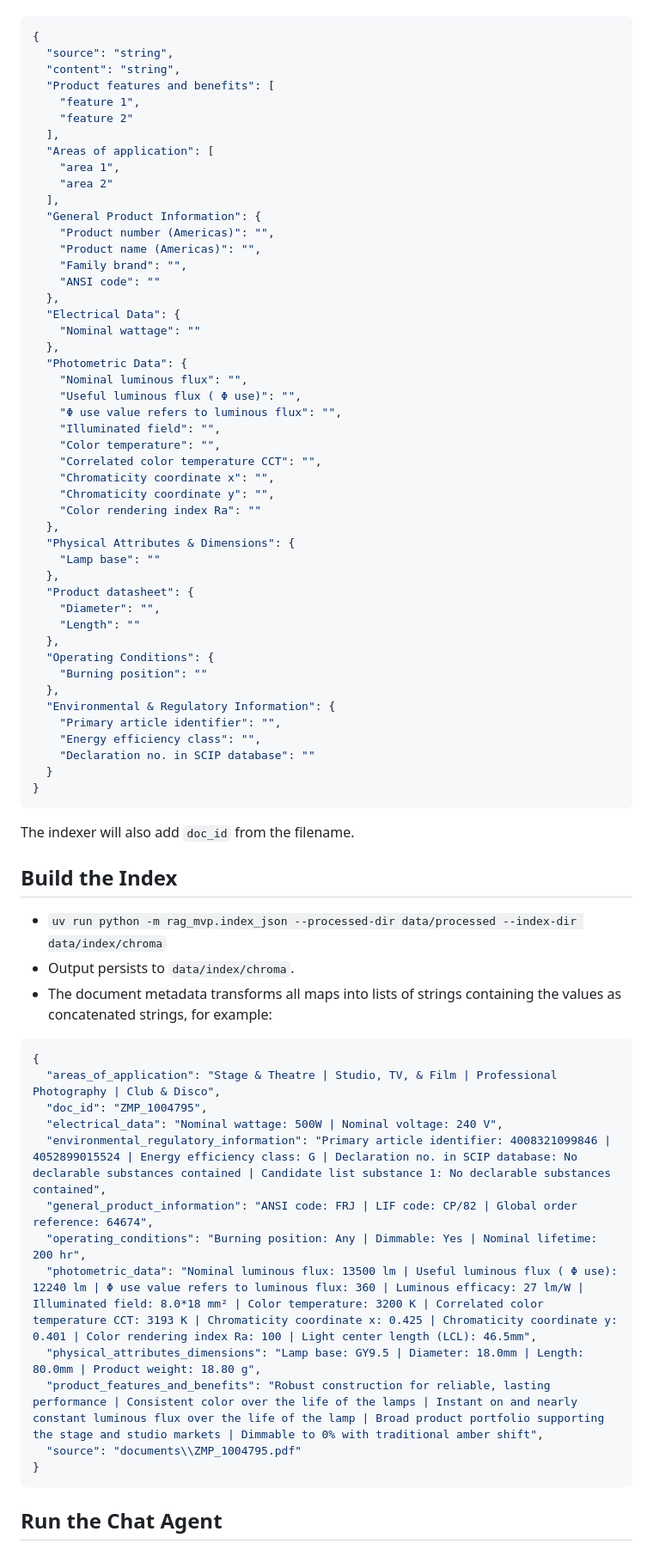
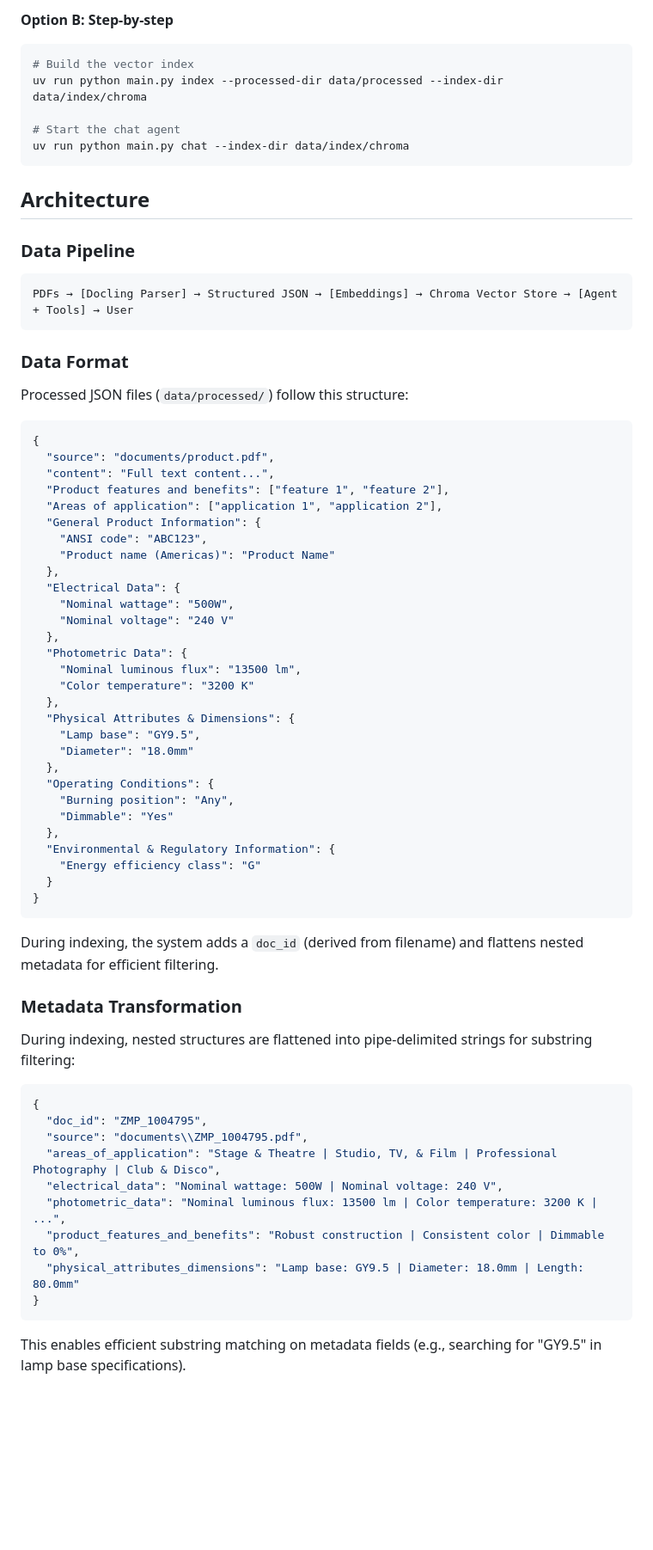
Before and after one commit to FilippTrigub/Agentic-RAG-with-Docling, a Markdown page: README.md, the part around one of its changes. Shown at 86% size. Rendered like a GitHub page; blank space fills up the shorter version.

Commit message:
docs(readme): update content based on HTML file analysis

````diff
--- a/README.md
+++ b/README.md
@@ -34,77 +72,73 @@ Each file in `data/processed/` contains:
+**Option B: Step-by-step**
+```bash
+# Build the vector index
+uv run python main.py index --processed-dir data/processed --index-dir data/index/chroma
+
+# Start the chat agent
+uv run python main.py chat --index-dir data/index/chroma
+```
+
+## Architecture
+
+### Data Pipeline
+
+```
+PDFs → [Docling Parser] → Structured JSON → [Embeddings] → Chroma Vector Store → [Agent + Tools] → User
+```
+
+### Data Format
+
+Processed JSON files (`data/processed/`) follow this structure:
 
 ```json
 {
-  "source": "string",
-  "content": "string",
-  "Product features and benefits": [
-    "feature 1",
-    "feature 2"
-  ],
-  "Areas of application": [
-    "area 1",
-    "area 2"
-  ],
+  "source": "documents/product.pdf",
+  "content": "Full text content...",
+  "Product features and benefits": ["feature 1", "feature 2"],
+  "Areas of application": ["application 1", "application 2"],
   "General Product Information": {
-    "Product number (Americas)": "",
-    "Product name (Americas)": "",
-    "Family brand": "",
-    "ANSI code": ""
+    "ANSI code": "ABC123",
+    "Product name (Americas)": "Product Name"
   },
   "Electrical Data": {
-    "Nominal wattage": ""
+    "Nominal wattage": "500W",
+    "Nominal voltage": "240 V"
   },
   "Photometric Data": {
-    "Nominal luminous flux": "",
-    "Useful luminous flux ( Φ use)": "",
-    "Φ use value refers to luminous flux": "",
-    "Illuminated field": "",
-    "Color temperature": "",
-    "Correlated color temperature CCT": "",
-    "Chromaticity coordinate x": "",
-    "Chromaticity coordinate y": "",
-    "Color rendering index Ra": ""
+    "Nominal luminous flux": "13500 lm",
+    "Color temperature": "3200 K"
   },
   "Physical Attributes & Dimensions": {
-    "Lamp base": ""
-  },
-  "Product datasheet": {
-    "Diameter": "",
-    "Length": ""
+    "Lamp base": "GY9.5",
+    "Diameter": "18.0mm"
   },
   "Operating Conditions": {
-    "Burning position": ""
+    "Burning position": "Any",
+    "Dimmable": "Yes"
   },
   "Environmental & Regulatory Information": {
-    "Primary article identifier": "",
-    "Energy efficiency class": "",
-    "Declaration no. in SCIP database": ""
+    "Energy efficiency class": "G"
   }
 }
 ```
 
-The indexer will also add `doc_id` from the filename.
+During indexing, the system adds a `doc_id` (derived from filename) and flattens nested metadata for efficient filtering.
 
-## Build the Index
+### Metadata Transformation
 
-- `uv run python -m rag_mvp.index_json --processed-dir data/processed --index-dir data/index/chroma`
-- Output persists to `data/index/chroma`.
-- The document metadata transforms all maps into lists of strings containing the values as concatenated strings, for
-  example:
+During indexing, nested structures are flattened into pipe-delimited strings for substring filtering:
 
 ```json
 {
+  "doc_id": "ZMP_1004795",
+  "source": "documents\\ZMP_1004795.pdf",
   "areas_of_application": "Stage & Theatre | Studio, TV, & Film | Professional Photography | Club & Disco",
-  "doc_id": "ZMP_1004795",
   "electrical_data": "Nominal wattage: 500W | Nominal voltage: 240 V",
-  "environmental_regulatory_information": "Primary article identifier: 4008321099846 | 4052899015524 | Energy efficiency class: G | Declaration no. in SCIP database: No declarable substances contained | Candidate list substance 1: No declarable substances contained",
-  "general_product_information": "ANSI code: FRJ | LIF code: CP/82 | Global order reference: 64674",
-  "operating_conditions": "Burning position: Any | Dimmable: Yes | Nominal lifetime: 200 hr",
-  "photometric_data": "Nominal luminous flux: 13500 lm | Useful luminous flux ( Φ use): 12240 lm | Φ use value refers to luminous flux: 360 | Luminous efficacy: 27 lm/W | Illuminated field: 8.0*18 mm² | Color temperature: 3200 K | Correlated color temperature CCT: 3193 K | Chromaticity coordinate x: 0.425 | Chromaticity coordinate y: 0.401 | Color rendering index Ra: 100 | Light center length (LCL): 46.5mm",
-  "physical_attributes_dimensions": "Lamp base: GY9.5 | Diameter: 18.0mm | Length: 80.0mm | Product weight: 18.80 g",
-  "product_features_and_benefits": "Robust construction for reliable, lasting performance | Consistent color over the life of the lamps | Instant on and nearly constant luminous flux over the life of the lamp | Broad product portfolio supporting the stage and studio markets | Dimmable to 0% with traditional amber shift",
-  "source": "documents\\ZMP_1004795.pdf"
+  "photometric_data": "Nominal luminous flux: 13500 lm | Color temperature: 3200 K | ...",
+  "product_features_and_benefits": "Robust construction | Consistent color | Dimmable to 0%",
+  "physical_attributes_dimensions": "Lamp base: GY9.5 | Diameter: 18.0mm | Length: 80.0mm"
 }
 ```
 
-## Run the Chat Agent
+This enables efficient substring matching on metadata fields (e.g., searching for "GY9.5" in lamp base specifications).
 
````
Also changed, not shown: other parts of README.md (+196 -57 lines).
